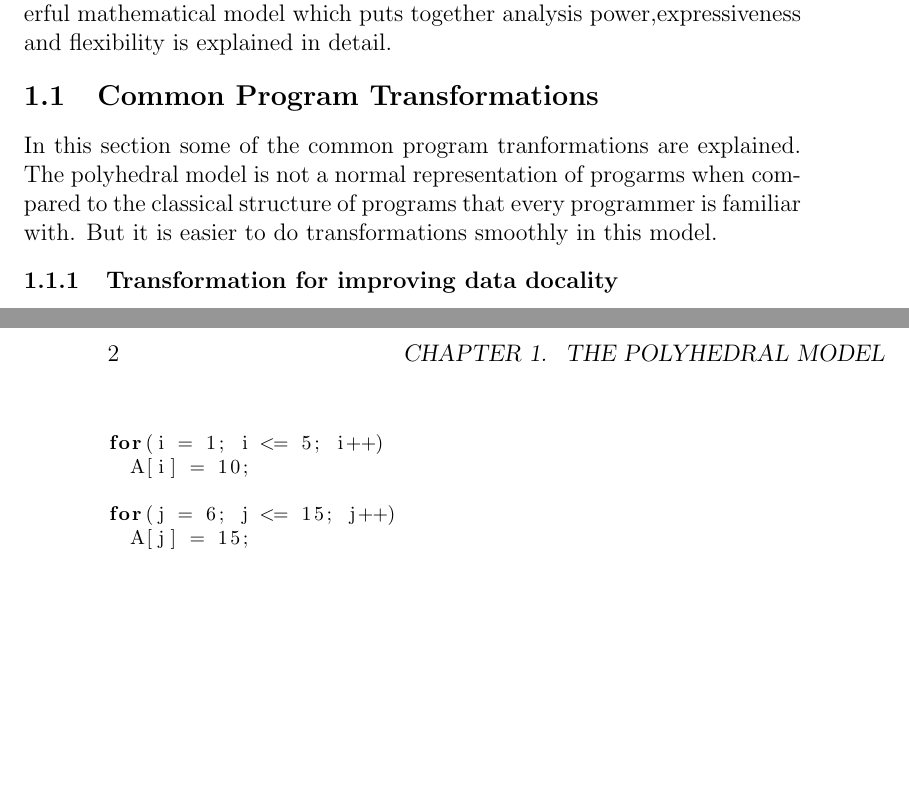
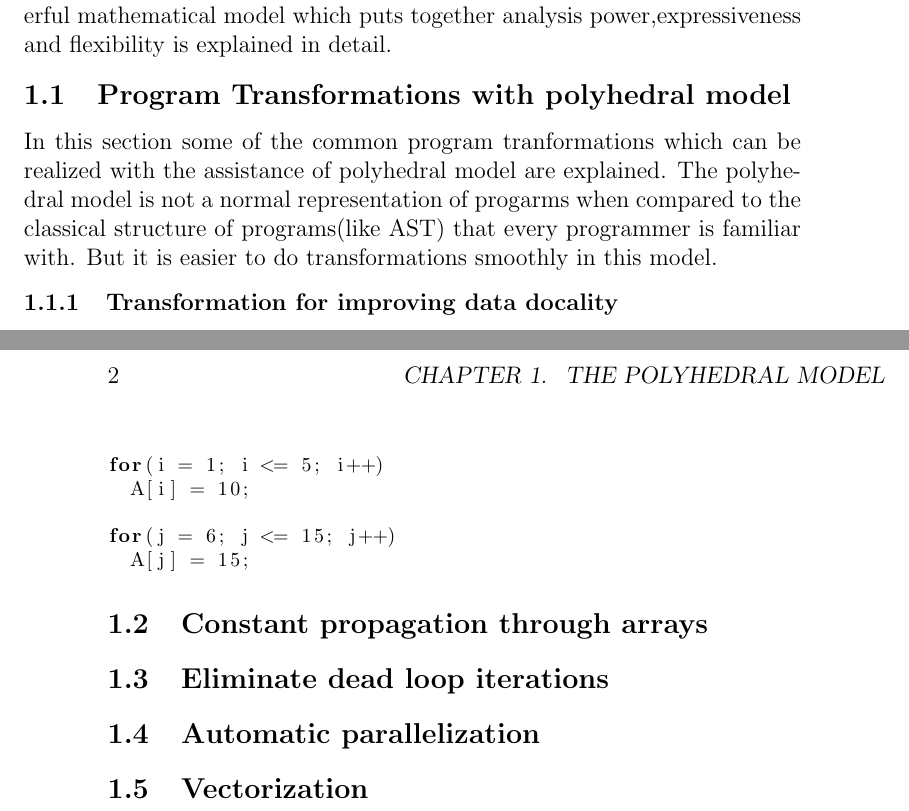
Before and after one commit to raghesh/OpenMP-Code-Generation-In-Polly, a LaTeX thesis (thesis/chapter2_polyhederalmodel.tex): two parts of pages 1 and 2 of 2, joined at a grey line, cut so that both start at the same text, the shorter picture padded with empty space. Compiled offline with pdfLaTeX.

Commit message:
Chapter 1 Updated

```diff
--- a/thesis/chapter2_polyhederalmodel.tex
+++ b/thesis/chapter2_polyhederalmodel.tex
@@ -24,11 +24,11 @@ be performed on AST it is tough to carry out complex transformations like depend
 statements inside a loop. Trees are very rigid data structures to do such transformations.
 In this chapter a extremely powerful mathematical model which puts together analysis power,expressiveness and flexibility is explained in detail.
 
-\section{Common Program Transformations}
+\section{Program Transformations with polyhedral model}
 
-In this section some of the common program tranformations are explained. The
-polyhedral model is not a normal representation of progarms when compared to the
-classical structure of programs that every programmer is familiar with. But
+In this section some of the common program tranformations which can be realized with the
+assistance of polyhedral model are explained. The polyhedral model is not a normal representation of progarms when compared to the
+classical structure of programs(like AST) that every programmer is familiar with. But
 it is easier to do transformations smoothly in this model.
 
 \subsection{Transformation for improving data docality}
@@ -59,7 +59,11 @@ for(j = 6; j <= 15; j++)
 \end{lstlisting}
 }
 
+\section{Constant propagation through arrays}
 
+\section{Eliminate dead loop iterations}
+\section{Automatic parallelization}
+\section{Vectorization}
 %\begin{center}
 %{\bf {\LARGE Chapter 1}\linebreak\linebreak{Background}}
 %\linebreak
```
